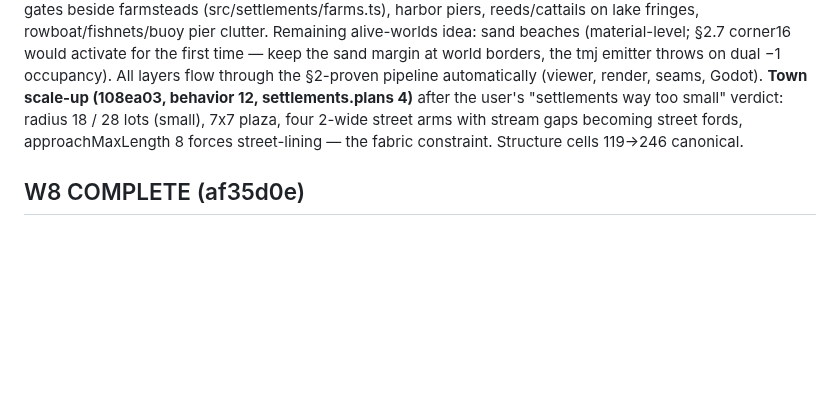
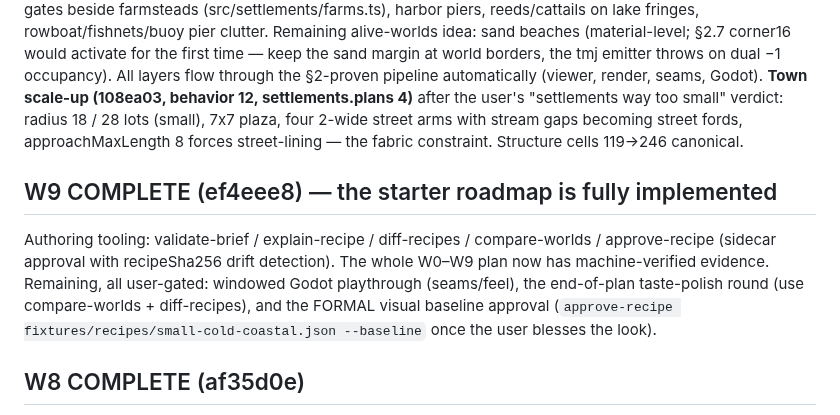
Before and after one commit to tilok1234/WorldForge, a Markdown page: HANDOFF.md, the part around the change. Drawn GitHub-style; blank space fills up the shorter version.

Commit message:
Handoff: W9 complete — the starter roadmap is fully implemented
Co-Authored-By: Claude Fable 5 <noreply@anthropic.com>

```diff
--- a/HANDOFF.md
+++ b/HANDOFF.md
@@ -169,6 +169,17 @@ user's "settlements way too small" verdict: radius 18 / 28 lots (small),
 approachMaxLength 8 forces street-lining — the fabric constraint.
 Structure cells 119->246 canonical.
 
+## W9 COMPLETE (ef4eee8) — the starter roadmap is fully implemented
+
+Authoring tooling: validate-brief / explain-recipe / diff-recipes /
+compare-worlds / approve-recipe (sidecar approval with recipeSha256 drift
+detection). The whole W0–W9 plan now has machine-verified evidence.
+Remaining, all user-gated: windowed Godot playthrough (seams/feel), the
+end-of-plan taste-polish round (use compare-worlds + diff-recipes), and
+the FORMAL visual baseline approval (`approve-recipe
+fixtures/recipes/small-cold-coastal.json --baseline` once the user
+blesses the look).
+
 ## W8 COMPLETE (af35d0e)
 
 Viewer semantic mode runs on the public loader (dynamic import of
```
